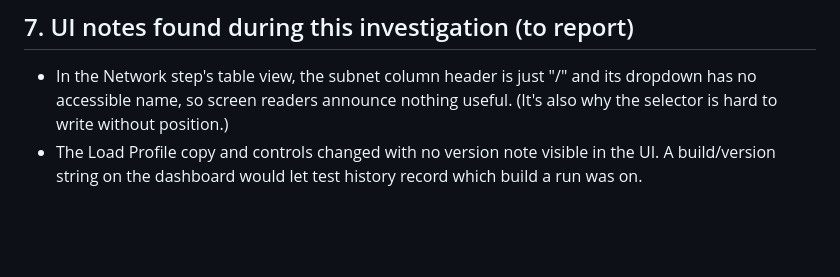
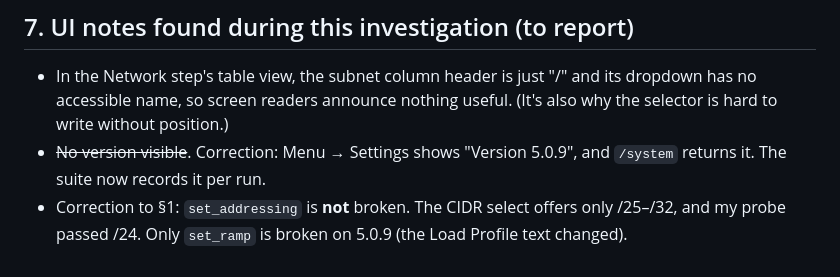
Before and after one commit to Loganzetoapp/netropy-ui-tests, a Markdown page: docs/shared-library-plan.md, the part around the change. Drawn GitHub-style; blank space fills up the shorter version.

```diff
--- a/docs/shared-library-plan.md
+++ b/docs/shared-library-plan.md
@@ -145,4 +145,5 @@ Each phase ends with a gate. Nothing stateful runs without Logan's explicit go-a
 ## 7. UI notes found during this investigation (to report)
 
 - In the Network step's table view, the subnet column header is just "/" and its dropdown has no accessible name, so screen readers announce nothing useful. (It's also why the selector is hard to write without position.)
-- The Load Profile copy and controls changed with no version note visible in the UI. A build/version string on the dashboard would let test history record which build a run was on.
+- ~~No version visible~~. Correction: Menu → Settings shows "Version 5.0.9", and `/system` returns it. The suite now records it per run.
+- Correction to §1: `set_addressing` is **not** broken. The CIDR select offers only /25–/32, and my probe passed /24. Only `set_ramp` is broken on 5.0.9 (the Load Profile text changed).
```
Also changed, not shown: docs/wan-emulator-reference.md (added, +105 -0 lines), netropy-ui-reference.md (+55 -0 lines).
